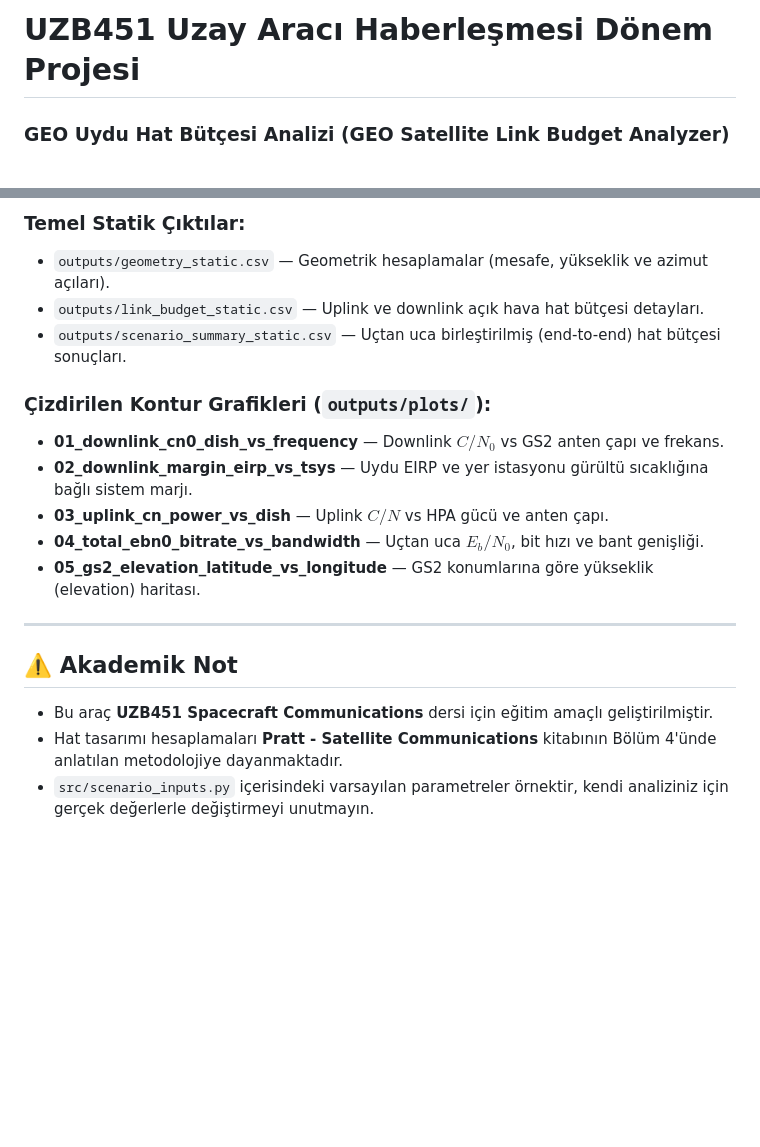
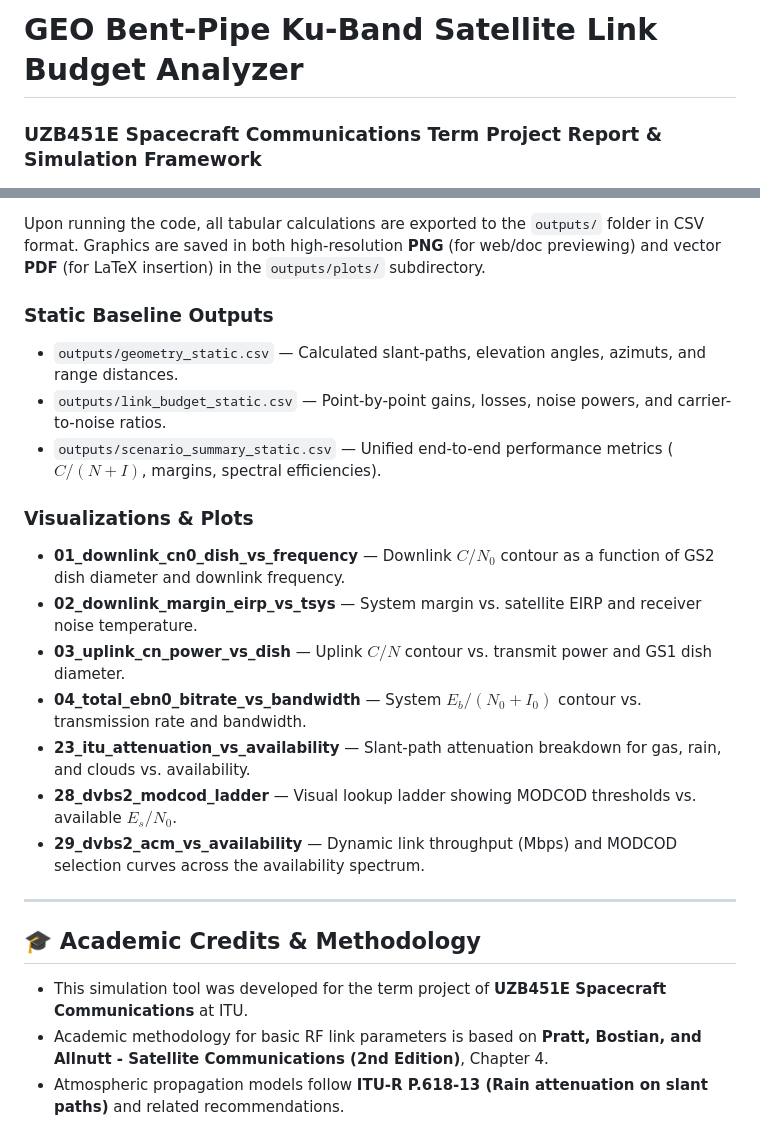
Before and after one commit to ayberkdt/link_budget_analysis, a Markdown page: README.md, 2 parts joined by grey strips. GitHub-like rendering; blank space fills up the shorter version.

```diff
--- a/README.md
+++ b/README.md
@@ -1,4 +1,4 @@
-# UZB451 Uzay Aracı Haberleşmesi Dönem Projesi
-### GEO Uydu Hat Bütçesi Analizi (GEO Satellite Link Budget Analyzer)
+# GEO Bent-Pipe Ku-Band Satellite Link Budget Analyzer
+### UZB451E Spacecraft Communications Term Project Report & Simulation Framework
 
 [![Python Version](https://img.shields.io/badge/python-3.10%2B-blue.svg)](https://www.python.org/)
@@ -108,19 +120,23 @@ Kod çalıştıktan sonra tüm tablosal veriler `outputs/` klasörüne CSV forma
 
-### Temel Statik Çıktılar:
-*   `outputs/geometry_static.csv` — Geometrik hesaplamalar (mesafe, yükseklik ve azimut açıları).
-*   `outputs/link_budget_static.csv` — Uplink ve downlink açık hava hat bütçesi detayları.
-*   `outputs/scenario_summary_static.csv` — Uçtan uca birleştirilmiş (end-to-end) hat bütçesi sonuçları.
+Upon running the code, all tabular calculations are exported to the `outputs/` folder in CSV format. Graphics are saved in both high-resolution **PNG** (for web/doc previewing) and vector **PDF** (for LaTeX insertion) in the `outputs/plots/` subdirectory.
 
-### Çizdirilen Kontur Grafikleri (`outputs/plots/`):
-*   **01_downlink_cn0_dish_vs_frequency** — Downlink $C/N_0$ vs GS2 anten çapı ve frekans.
-*   **02_downlink_margin_eirp_vs_tsys** — Uydu EIRP ve yer istasyonu gürültü sıcaklığına bağlı sistem marjı.
-*   **03_uplink_cn_power_vs_dish** — Uplink $C/N$ vs HPA gücü ve anten çapı.
-*   **04_total_ebn0_bitrate_vs_bandwidth** — Uçtan uca $E_b/N_0$, bit hızı ve bant genişliği.
-*   **05_gs2_elevation_latitude_vs_longitude** — GS2 konumlarına göre yükseklik (elevation) haritası.
+### Static Baseline Outputs
+*   `outputs/geometry_static.csv` — Calculated slant-paths, elevation angles, azimuts, and range distances.
+*   `outputs/link_budget_static.csv` — Point-by-point gains, losses, noise powers, and carrier-to-noise ratios.
+*   `outputs/scenario_summary_static.csv` — Unified end-to-end performance metrics ($C/(N+I)$, margins, spectral efficiencies).
+
+### Visualizations & Plots
+*   **01_downlink_cn0_dish_vs_frequency** — Downlink $C/N_0$ contour as a function of GS2 dish diameter and downlink frequency.
+*   **02_downlink_margin_eirp_vs_tsys** — System margin vs. satellite EIRP and receiver noise temperature.
+*   **03_uplink_cn_power_vs_dish** — Uplink $C/N$ contour vs. transmit power and GS1 dish diameter.
+*   **04_total_ebn0_bitrate_vs_bandwidth** — System $E_b/(N_0+I_0)$ contour vs. transmission rate and bandwidth.
+*   **23_itu_attenuation_vs_availability** — Slant-path attenuation breakdown for gas, rain, and clouds vs. availability.
+*   **28_dvbs2_modcod_ladder** — Visual lookup ladder showing MODCOD thresholds vs. available $E_s/N_0$.
+*   **29_dvbs2_acm_vs_availability** — Dynamic link throughput (Mbps) and MODCOD selection curves across the availability spectrum.
 
 ---
 
-## ⚠️ Akademik Not
-*   Bu araç **UZB451 Spacecraft Communications** dersi için eğitim amaçlı geliştirilmiştir.
-*   Hat tasarımı hesaplamaları **Pratt - Satellite Communications** kitabının Bölüm 4'ünde anlatılan metodolojiye dayanmaktadır.
-*   `src/scenario_inputs.py` içerisindeki varsayılan parametreler örnektir, kendi analiziniz için gerçek değerlerle değiştirmeyi unutmayın.
+## 🎓 Academic Credits & Methodology
+- This simulation tool was developed for the term project of **UZB451E Spacecraft Communications** at ITU.
+- Academic methodology for basic RF link parameters is based on **Pratt, Bostian, and Allnutt - Satellite Communications (2nd Edition)**, Chapter 4.
+- Atmospheric propagation models follow **ITU-R P.618-13 (Rain attenuation on slant paths)** and related recommendations.
```
Also changed, not shown: other parts of README.md (+69 -57 lines).
